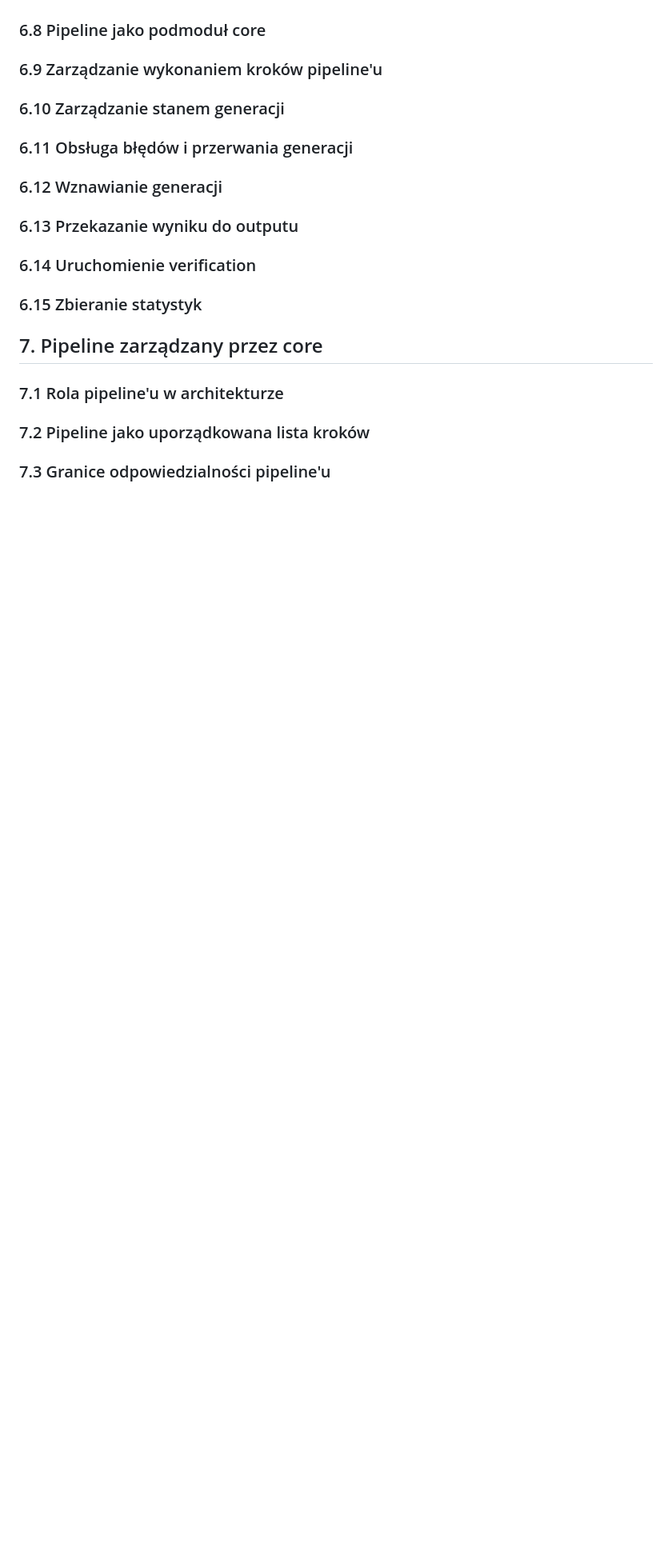
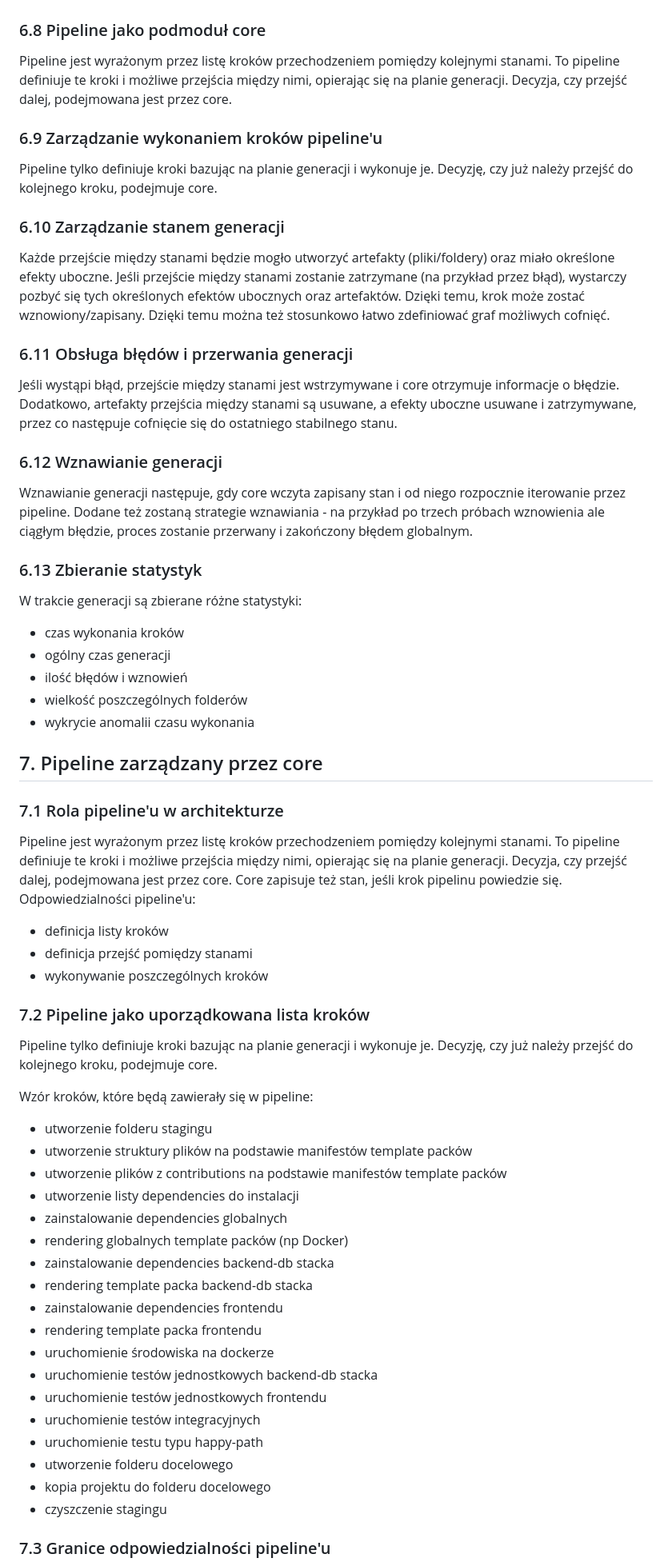
Before and after one commit to Mironiusz/webapp-generator, a Markdown page: 4-architektura.md, the part around one of its changes. Shown at 80% size. GitHub-like rendering; blank space fills up the shorter version.

Commit message:
architektura pipeline

```diff
--- a/4-architektura.md
+++ b/4-architektura.md
@@ -445,25 +449,67 @@ Plan określa:
 
 ### 6.8 Pipeline jako podmoduł core
 
+Pipeline jest wyrażonym przez listę kroków przechodzeniem pomiędzy kolejnymi stanami. To pipeline definiuje te kroki i możliwe przejścia między nimi, opierając się na planie generacji. Decyzja, czy przejść dalej, podejmowana jest przez core.
+
 ### 6.9 Zarządzanie wykonaniem kroków pipeline'u
+
+Pipeline tylko definiuje kroki bazując na planie generacji i wykonuje je. Decyzję, czy już należy przejść do kolejnego kroku, podejmuje core.
 
 ### 6.10 Zarządzanie stanem generacji
 
+Każde przejście między stanami będzie mogło utworzyć artefakty (pliki/foldery) oraz miało określone efekty uboczne. Jeśli przejście między stanami zostanie zatrzymane (na przykład przez błąd), wystarczy pozbyć się tych określonych efektów ubocznych oraz artefaktów. Dzięki temu, krok może zostać wznowiony/zapisany. Dzięki temu można też stosunkowo łatwo zdefiniować graf możliwych cofnięć.
+
 ### 6.11 Obsługa błędów i przerwania generacji
+
+Jeśli wystąpi błąd, przejście między stanami jest wstrzymywane i core otrzymuje informacje o błędzie. Dodatkowo, artefakty przejścia między stanami są usuwane, a efekty uboczne usuwane i zatrzymywane, przez co następuje cofnięcie się do ostatniego stabilnego stanu.
 
 ### 6.12 Wznawianie generacji
 
-### 6.13 Przekazanie wyniku do outputu
+Wznawianie generacji następuje, gdy core wczyta zapisany stan i od niego rozpocznie iterowanie przez pipeline. Dodane też zostaną strategie wznawiania - na przykład po trzech próbach wznowienia ale ciągłym błędzie, proces zostanie przerwany i zakończony błędem globalnym.
 
-### 6.14 Uruchomienie verification
+### 6.13 Zbieranie statystyk
 
-### 6.15 Zbieranie statystyk
+W trakcie generacji są zbierane różne statystyki:
+- czas wykonania kroków
+- ogólny czas generacji
+- ilość błędów i wznowień
+- wielkość poszczególnych folderów
+- wykrycie anomalii czasu wykonania
 
 ## 7. Pipeline zarządzany przez core
 
 ### 7.1 Rola pipeline'u w architekturze
 
+Pipeline jest wyrażonym przez listę kroków przechodzeniem pomiędzy kolejnymi stanami. To pipeline definiuje te kroki i możliwe przejścia między nimi, opierając się na planie generacji. Decyzja, czy przejść dalej, podejmowana jest przez core. Core zapisuje też stan, jeśli krok pipelinu powiedzie się.
+Odpowiedzialności pipeline'u:
+
+- definicja listy kroków
+- definicja przejść pomiędzy stanami
+- wykonywanie poszczególnych kroków
+
 ### 7.2 Pipeline jako uporządkowana lista kroków
+
+Pipeline tylko definiuje kroki bazując na planie generacji i wykonuje je. Decyzję, czy już należy przejść do kolejnego kroku, podejmuje core.
+
+Wzór kroków, które będą zawierały się w pipeline:
+- utworzenie folderu stagingu
+- utworzenie struktury plików na podstawie manifestów template packów
+- utworzenie plików z contributions na podstawie manifestów template packów
+- utworzenie listy dependencies do instalacji
+- zainstalowanie dependencies globalnych
+- rendering globalnych template packów (np Docker)
+- zainstalowanie dependencies backend-db stacka
+- rendering template packa backend-db stacka
+- zainstalowanie dependencies frontendu
+- rendering template packa frontendu
+- uruchomienie środowiska na dockerze
+- uruchomienie testów jednostkowych backend-db stacka
+- uruchomienie testów jednostkowych frontendu
+- uruchomienie testów integracyjnych
+- uruchomienie testu typu happy-path
+- utworzenie folderu docelowego
+- kopia projektu do folderu docelowego
+- czyszczenie stagingu
 
 ### 7.3 Granice odpowiedzialności pipeline'u
 
```
Also changed, not shown: other parts of 4-architektura.md (+29 -15 lines), 1-dokumentacja-wstepna.md (+1 -0 lines).
